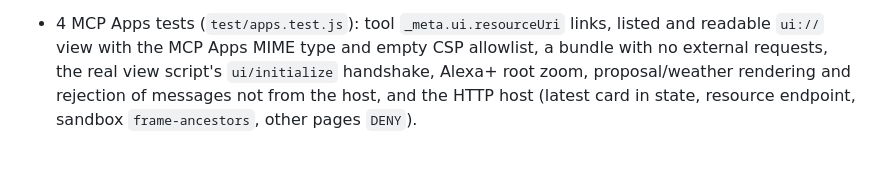
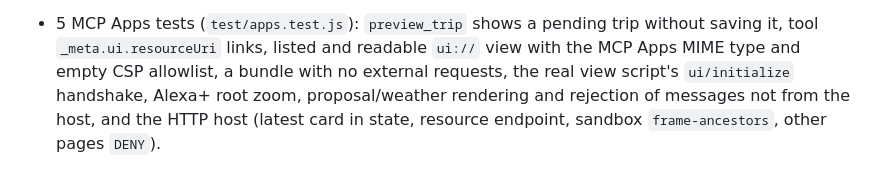
Before and after one commit to aiparadocs/travel-folio-alexa, a Markdown page: TESTING.md, the part around one of its changes. Drawn GitHub-style.

```diff
--- a/TESTING.md
+++ b/TESTING.md
@@ -12,6 +12,6 @@ From this directory run `npm ci`, then `npm test`.
 or model charges are required.
 
-- 4 MCP Apps tests (`test/apps.test.js`): tool `_meta.ui.resourceUri` links, listed and
+- 5 MCP Apps tests (`test/apps.test.js`): `preview_trip` shows a pending trip without saving it, tool `_meta.ui.resourceUri` links, listed and
   readable `ui://` view with the MCP Apps MIME type and empty CSP allowlist, a bundle with
   no external requests, the real view script's `ui/initialize` handshake, Alexa+ root zoom,
   proposal/weather rendering and rejection of messages not from the host, and the HTTP host
```
Also changed, not shown: other parts of TESTING.md (+2 -2 lines), README.md (+1 -1 lines), docs/SUBMISSION.md (+3 -3 lines).
